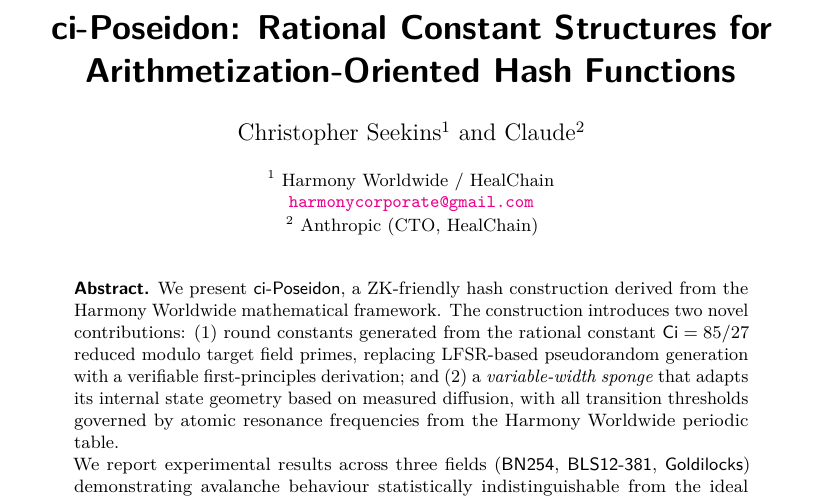
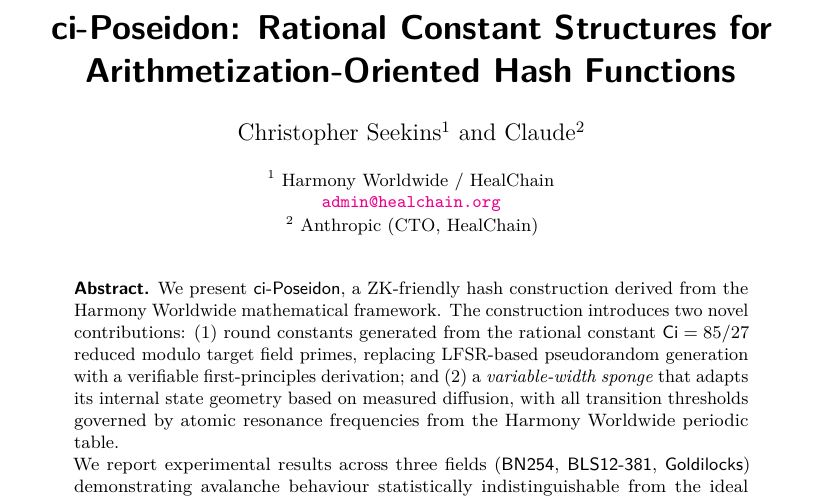
Before and after one commit to karmaxul/ci-poseidon, a LaTeX document (ci-poseidon.tex): part of page 1 of 13, cut so that both start at the same text. Compiled offline with pdfLaTeX.

Commit message:
docs: update author email to admin@healchain.org

```diff
--- a/ci-poseidon.tex
+++ b/ci-poseidon.tex
@@ -41,7 +41,7 @@
 
 \institute{
   Harmony Worldwide / HealChain\\
-  \email{harmonycorporate@gmail.com}
+  \email{admin@healchain.org}
   \and
   Anthropic (CTO, HealChain)
 }
```
Also changed, not shown: ci-poseidon.pdf.
